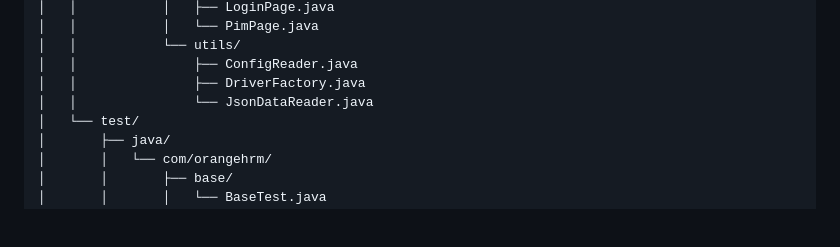
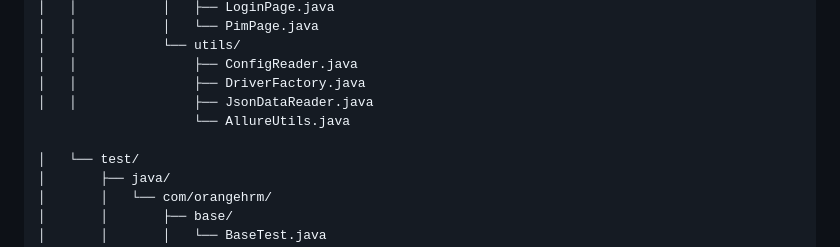
Before and after one commit to nada15122/automation-testing-project, a Markdown page: README.md, the part around the change. Drawn GitHub-style; blank space fills up the shorter version.

```diff
--- a/README.md
+++ b/README.md
@@ -36,7 +36,9 @@ automation-testing-project/
 │   │           └── utils/
 │   │               ├── ConfigReader.java
 │   │               ├── DriverFactory.java
-│   │               └── JsonDataReader.java
+│   │               ├── JsonDataReader.java
+                    └── AllureUtils.java
+
 │   └── test/
 │       ├── java/
 │       │   └── com/orangehrm/
```
